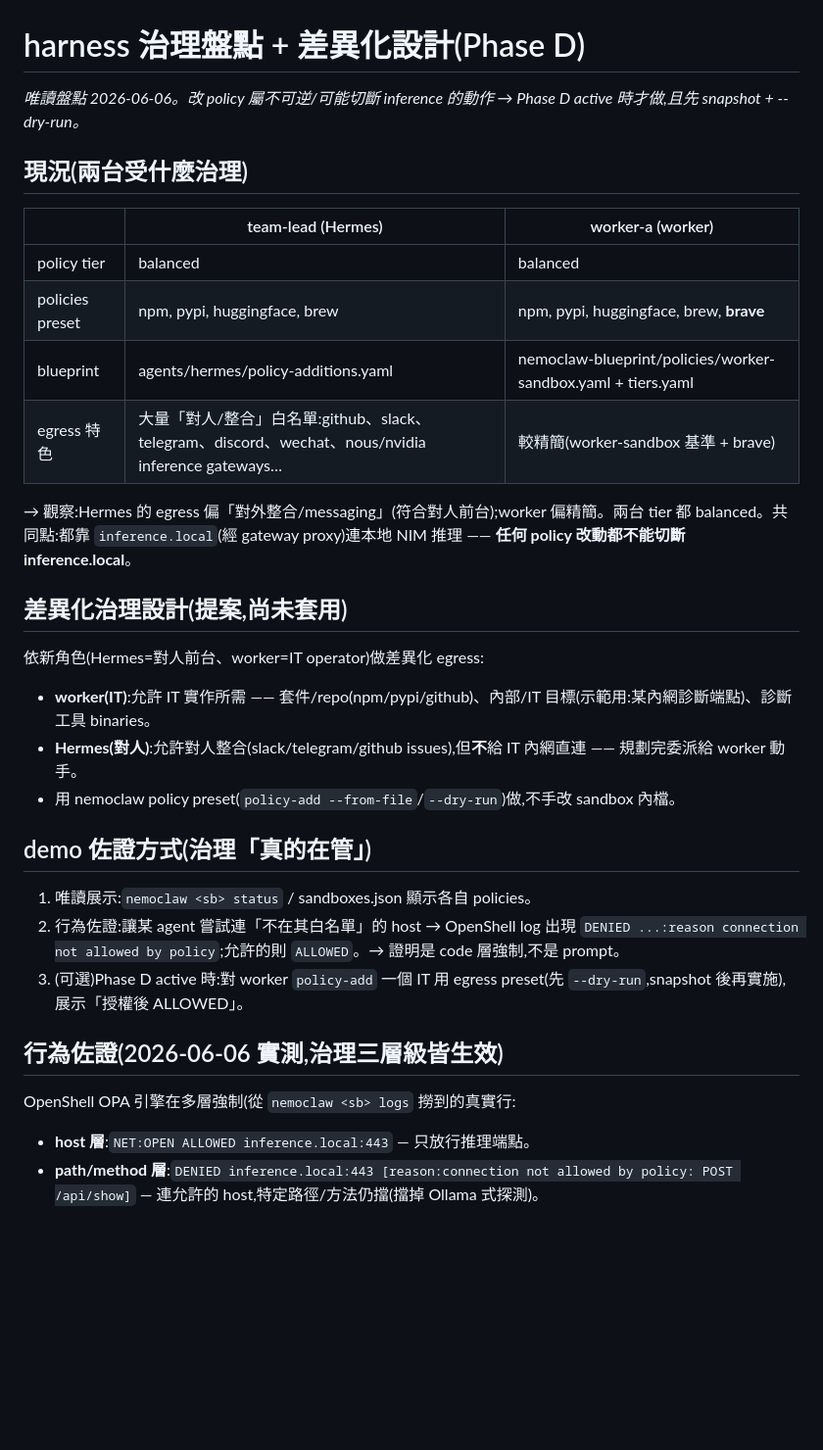
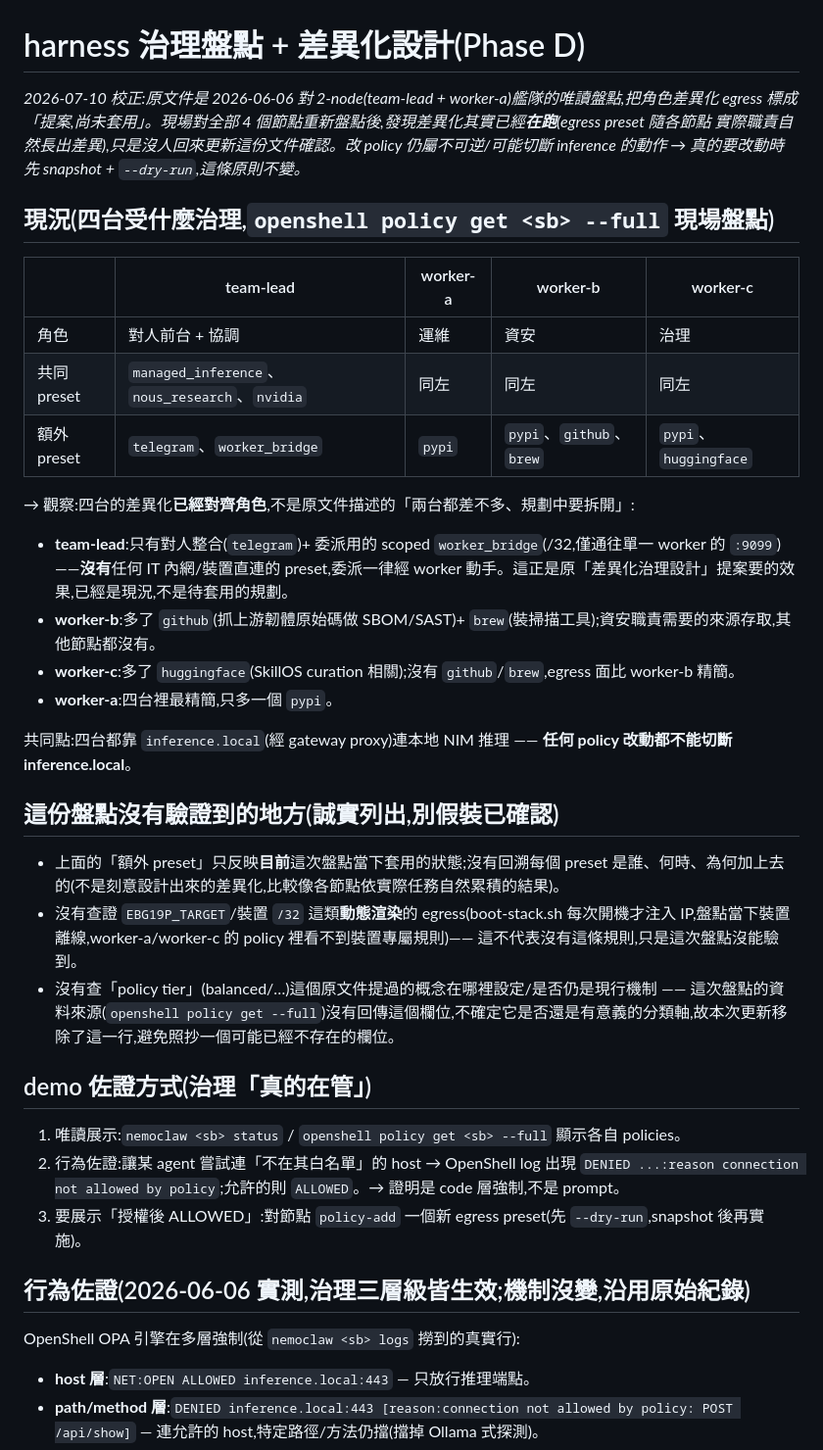
Before and after one commit to tonyandclaw/nemofleet, a Markdown page: docs/design/governance-inventory.md, the part around the change. Shown at 98% size. Rendered like a GitHub page; blank space fills up the shorter version.

Commit message:
docs: fix architecture.md's stale 3-node mermaid + governance-inventory.md's stale 2-node snapshot
architecture.md's mermaid diagram only showed team-lead/worker-a/worker-b, and a separate
"規劃:第四個 worker" section framed worker-c as an optional/planned expansion — contradicting
the fact it's fully built. Added worker-c to the diagram (subgraph, delegation edge, device
access, inference, governance), removed the redundant/stale planning section, and restored an
arXiv 2605.06614 citation that got dropped in the same edit (SkillOS itself was still linked via
skill-curation.md, but the explicit paper reference wasn't inline anymore).

governance-inventory.md was a 2026-06-06 snapshot of only 2 nodes, explicitly labeling role-based
egress differentiation as "a proposal, not yet applied." Live-verified all 4 nodes' actual policies
(`openshell policy get <sb> --full`) and found the proposed differentiation is already in effect:
team-lead has zero direct IT/device egress (only the scoped worker_bridge), worker-b has
github+brew for source-fetching, worker-c has huggingface, worker-a is leanest. Rewrote with the
real current preset table and explicitly flagged what couldn't be confirmed (dynamic device-egress
rules while the device was offline, whether "policy tier" is still a live concept) rather than
overclaiming. Updated CLAUDE.md's caveat about this doc accordingly.

Co-Authored-By: Claude Sonnet 5 <noreply@anthropic.com>

```diff
--- a/docs/design/governance-inventory.md
+++ b/docs/design/governance-inventory.md
@@ -1,30 +1,37 @@
 # harness 治理盤點 + 差異化設計(Phase D)
 
-_唯讀盤點 2026-06-06。改 policy 屬不可逆/可能切斷 inference 的動作 → Phase D active 時才做,且先 snapshot + --dry-run。_
+_2026-07-10 校正:原文件是 2026-06-06 對 2-node(team-lead + worker-a)艦隊的唯讀盤點,把角色差異化 egress
+標成「提案,尚未套用」。現場對全部 4 個節點重新盤點後,發現差異化其實已經**在跑**(egress preset 隨各節點
+實際職責自然長出差異),只是沒人回來更新這份文件確認。改 policy 仍屬不可逆/可能切斷 inference 的動作 →
+真的要改動時先 snapshot + `--dry-run`,這條原則不變。_
 
-## 現況(兩台受什麼治理)
-| | team-lead (Hermes) | worker-a (worker) |
-|---|---|---|
-| policy tier | balanced | balanced |
-| policies preset | npm, pypi, huggingface, brew | npm, pypi, huggingface, brew, **brave** |
-| blueprint | agents/hermes/policy-additions.yaml | nemoclaw-blueprint/policies/worker-sandbox.yaml + tiers.yaml |
-| egress 特色 | 大量「對人/整合」白名單:github、slack、telegram、discord、wechat、nous/nvidia inference gateways… | 較精簡(worker-sandbox 基準 + brave) |
+## 現況(四台受什麼治理,`openshell policy get <sb> --full` 現場盤點)
+| | team-lead | worker-a | worker-b | worker-c |
+|---|---|---|---|---|
+| 角色 | 對人前台 + 協調 | 運維 | 資安 | 治理 |
+| 共同 preset | `managed_inference`、`nous_research`、`nvidia` | 同左 | 同左 | 同左 |
+| 額外 preset | `telegram`、`worker_bridge` | `pypi` | `pypi`、`github`、`brew` | `pypi`、`huggingface` |
 
-→ 觀察:Hermes 的 egress 偏「對外整合/messaging」(符合對人前台);worker 偏精簡。兩台 tier 都 balanced。共同點:都靠 `inference.local`(經 gateway proxy)連本地 NIM 推理 —— **任何 policy 改動都不能切斷 inference.local**。
+→ 觀察:四台的差異化**已經對齊角色**,不是原文件描述的「兩台都差不多、規劃中要拆開」:
+- **team-lead**:只有對人整合(`telegram`)+ 委派用的 scoped `worker_bridge`(/32,僅通往單一 worker 的 `:9099`)——**沒有**任何 IT 內網/裝置直連的 preset,委派一律經 worker 動手。這正是原「差異化治理設計」提案要的效果,已經是現況,不是待套用的規劃。
+- **worker-b**:多了 `github`(抓上游韌體原始碼做 SBOM/SAST)+ `brew`(裝掃描工具);資安職責需要的來源存取,其他節點都沒有。
+- **worker-c**:多了 `huggingface`(SkillOS curation 相關);沒有 `github`/`brew`,egress 面比 worker-b 精簡。
+- **worker-a**:四台裡最精簡,只多一個 `pypi`。
 
-## 差異化治理設計(提案,尚未套用)
-依新角色(Hermes=對人前台、worker=IT operator)做差異化 egress:
-- **worker(IT)**:允許 IT 實作所需 —— 套件/repo(npm/pypi/github)、內部/IT 目標(示範用:某內網診斷端點)、診斷工具 binaries。
-- **Hermes(對人)**:允許對人整合(slack/telegram/github issues),但**不**給 IT 內網直連 —— 規劃完委派給 worker 動手。
-- 用 nemoclaw policy preset(`policy-add --from-file`/`--dry-run`)做,不手改 sandbox 內檔。
+共同點:四台都靠 `inference.local`(經 gateway proxy)連本地 NIM 推理 —— **任何 policy 改動都不能切斷 inference.local**。
+
+## 這份盤點沒有驗證到的地方(誠實列出,別假裝已確認)
+- 上面的「額外 preset」只反映**目前**這次盤點當下套用的狀態;沒有回溯每個 preset 是誰、何時、為何加上去的(不是刻意設計出來的差異化,比較像各節點依實際任務自然累積的結果)。
+- 沒有查證 `EBG19P_TARGET`/裝置 `/32` 這類**動態渲染**的 egress(boot-stack.sh 每次開機才注入 IP,盤點當下裝置離線,worker-a/worker-c 的 policy 裡看不到裝置專屬規則)—— 這不代表沒有這條規則,只是這次盤點沒能驗到。
+- 沒有查「policy tier」(balanced/…)這個原文件提過的概念在哪裡設定/是否仍是現行機制 —— 這次盤點的資料來源(`openshell policy get --full`)沒有回傳這個欄位,不確定它是否還是有意義的分類軸,故本次更新移除了這一行,避免照抄一個可能已經不存在的欄位。
 
 ## demo 佐證方式(治理「真的在管」)
-1. 唯讀展示:`nemoclaw <sb> status` / sandboxes.json 顯示各自 policies。
+1. 唯讀展示:`nemoclaw <sb> status` / `openshell policy get <sb> --full` 顯示各自 policies。
 2. 行為佐證:讓某 agent 嘗試連「不在其白名單」的 host → OpenShell log 出現 `DENIED ...:reason connection not allowed by policy`;允許的則 `ALLOWED`。→ 證明是 code 層強制,不是 prompt。
-3. (可選)Phase D active 時:對 worker `policy-add` 一個 IT 用 egress preset(先 `--dry-run`,snapshot 後再實施),展示「授權後 ALLOWED」。
+3. 要展示「授權後 ALLOWED」:對節點 `policy-add` 一個新 egress preset(先 `--dry-run`,snapshot 後再實施)。
 
-## 行為佐證(2026-06-06 實測,治理三層級皆生效)
-OpenShell OPA 引擎在多層強制(從 `nemoclaw <sb> logs` 撈到的真實行:
+## 行為佐證(2026-06-06 實測,治理三層級皆生效;機制沒變,沿用原始紀錄)
+OpenShell OPA 引擎在多層強制(從 `nemoclaw <sb> logs` 撈到的真實行):
 - **host 層**:`NET:OPEN ALLOWED inference.local:443` — 只放行推理端點。
 - **path/method 層**:`DENIED inference.local:443 [reason:connection not allowed by policy: POST /api/show]` — 連允許的 host,特定路徑/方法仍擋(擋掉 Ollama 式探測)。
 - **binary 層**:`DENIED -> example.com / pypi.org [engine:opa] [reason:failed to resolve peer binary]` — 未授權 binary(隨機 shell 的 curl)一律擋,與 host 無關(也是為何手動 curl 測 host 白名單會全 403:proxy 按 binary+path 治理)。
```
Also changed, not shown: CLAUDE.md (+5 -4 lines), docs/design/architecture.md (+10 -5 lines).
